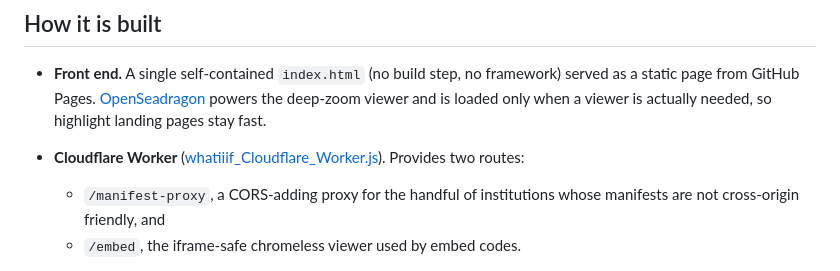
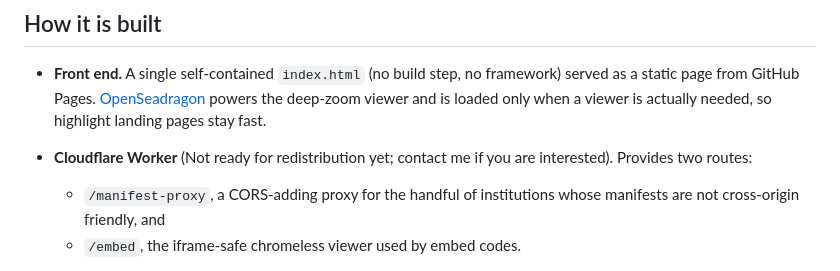
Before and after one commit to natemoo93/whatiiif, a Markdown page: README.md, the part around the change. GitHub-like rendering.

Commit message:
Clarify Cloudflare Worker redistribution status

```diff
--- a/README.md
+++ b/README.md
@@ -51,7 +51,7 @@ Publishing IIIF and want your institution added? Get in touch through the [conta
 ## How it is built
 
 - **Front end.** A single self-contained `index.html` (no build step, no framework) served as a static page from GitHub Pages. [OpenSeadragon](https://openseadragon.github.io/) powers the deep-zoom viewer and is loaded only when a viewer is actually needed, so highlight landing pages stay fast.
-- **Cloudflare Worker** ([whatiiif_Cloudflare_Worker.js](whatiiif_Cloudflare_Worker.js)). Provides two routes:
+- **Cloudflare Worker** (Not ready for redistribution yet; contact me if you are interested). Provides two routes:
   - `/manifest-proxy`, a CORS-adding proxy for the handful of institutions whose manifests are not cross-origin friendly, and
   - `/embed`, the iframe-safe chromeless viewer used by embed codes.
 
```
